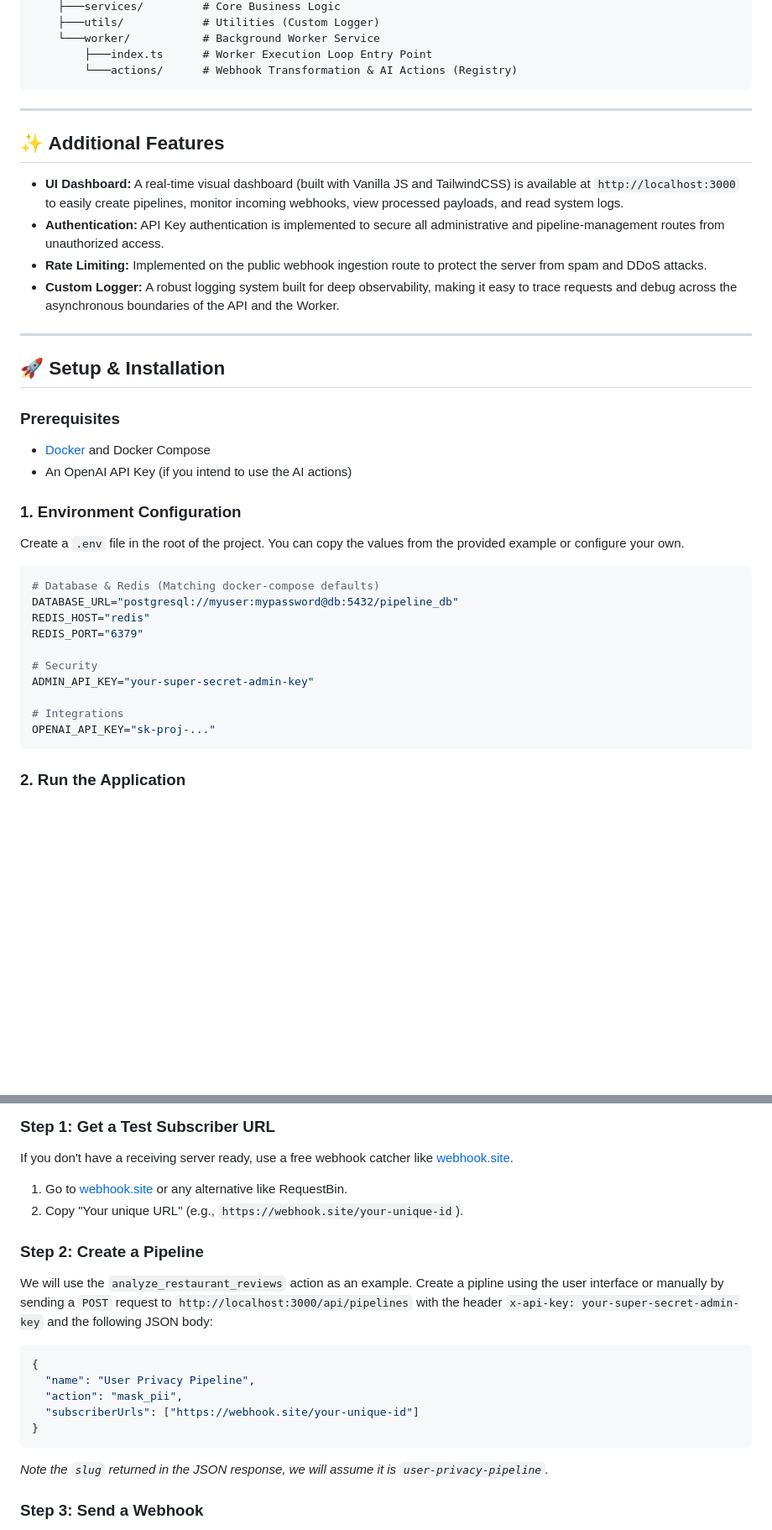
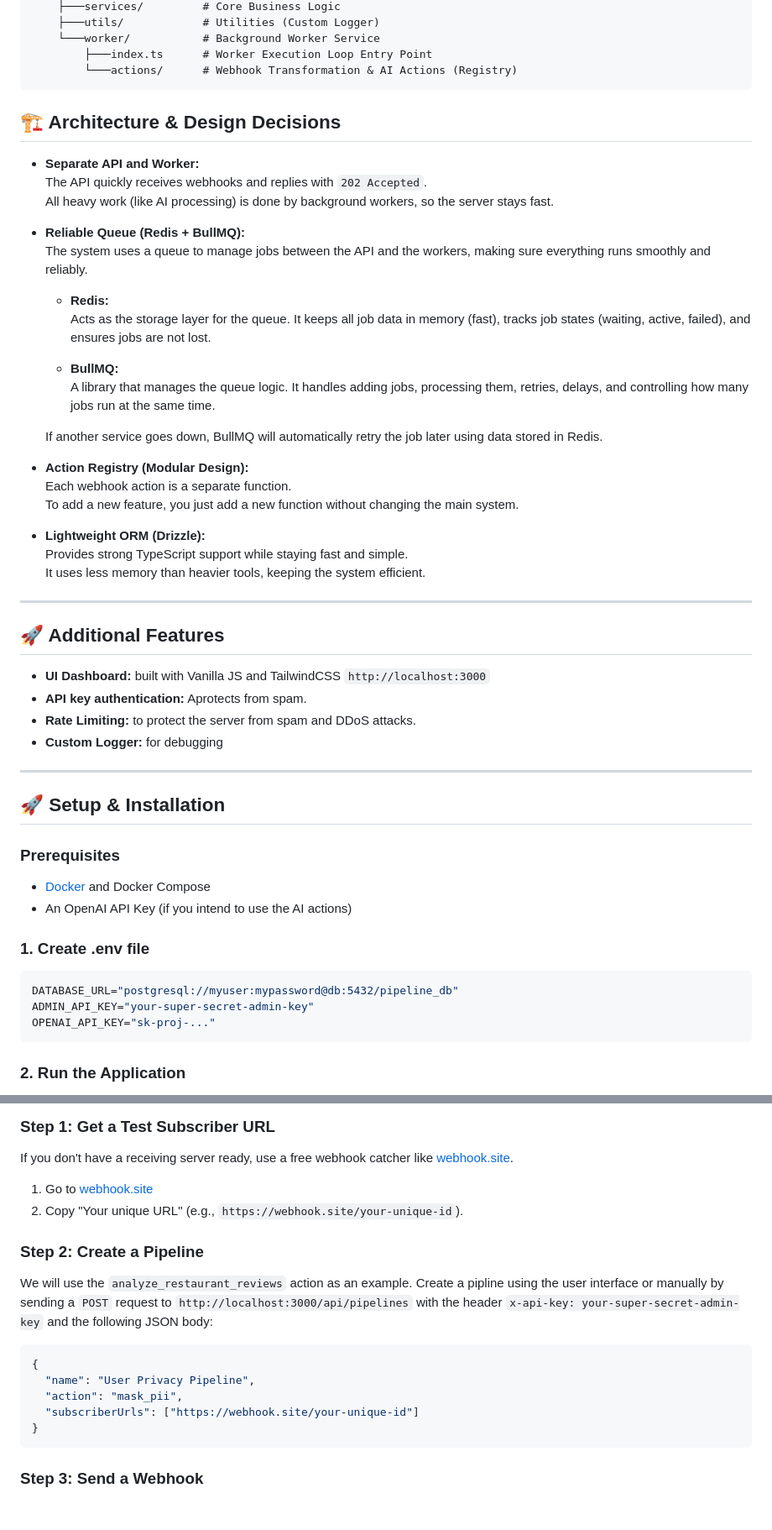
Before and after one commit to raschad7/Webhook-Driven-Task-Processing-Pipeline, a Markdown page: README.md, 2 parts joined by grey strips. Shown at 84% size. Rendered like a GitHub page; blank space fills up the shorter version.

Commit message:
rewriting  README.md

````diff
--- a/README.md
+++ b/README.md
@@ -57,15 +53,38 @@ graph TD
         ├───index.ts      # Worker Execution Loop Entry Point
         └───actions/      # Webhook Transformation & AI Actions (Registry)
 ```
+## 🏗️ Architecture & Design Decisions
+
+- **Separate API and Worker:**
+  The API quickly receives webhooks and replies with `202 Accepted`.
+  All heavy work (like AI processing) is done by background workers, so the server stays fast.
+
+- **Reliable Queue (Redis + BullMQ):**
+  The system uses a queue to manage jobs between the API and the workers, making sure everything runs smoothly and reliably.
+
+  - **Redis:**
+    Acts as the storage layer for the queue. It keeps all job data in memory (fast), tracks job states (waiting, active, failed), and ensures jobs are not lost.
+
+  - **BullMQ:**
+    A library that manages the queue logic. It handles adding jobs, processing them, retries, delays, and controlling how many jobs run at the same time.
+
+   If another service goes down, BullMQ will automatically retry the job later using data stored in Redis.
+
+- **Action Registry (Modular Design):**
+  Each webhook action is a separate function.
+  To add a new feature, you just add a new function without changing the main system.
+
+
+- **Lightweight ORM (Drizzle):**
+  Provides strong TypeScript support while staying fast and simple.
+  It uses less memory than heavier tools, keeping the system efficient.
 
 ---
-
-## ✨ Additional Features
-
--   **UI Dashboard:** A real-time visual dashboard (built with Vanilla JS and TailwindCSS) is available at `http://localhost:3000` to easily create pipelines, monitor incoming webhooks, view processed payloads, and read system logs.
--   **Authentication:** API Key authentication is implemented to secure all administrative and pipeline-management routes from unauthorized access.
--   **Rate Limiting:** Implemented on the public webhook ingestion route to protect the server from spam and DDoS attacks.
--   **Custom Logger:** A robust logging system built for deep observability, making it easy to trace requests and debug across the asynchronous boundaries of the API and the Worker.
+## 🚀 Additional Features
+-   **UI Dashboard:** built with Vanilla JS and TailwindCSS `http://localhost:3000`
+-   **API key authentication:** Aprotects from spam.
+-   **Rate Limiting:**  to protect the server from spam and DDoS attacks.
+-   **Custom Logger:** for debugging
 
 ---
 
@@ -75,19 +94,11 @@ graph TD
 -   [Docker](https://docs.docker.com/get-docker/) and Docker Compose
 -   An OpenAI API Key (if you intend to use the AI actions)
 
-### 1. Environment Configuration
-Create a `.env` file in the root of the project. You can copy the values from the provided example or configure your own.
+### 1. Create .env file
 
 ```env
-# Database & Redis (Matching docker-compose defaults)
 DATABASE_URL="postgresql://myuser:mypassword@db:5432/pipeline_db"
-REDIS_HOST="redis"
-REDIS_PORT="6379"
-
-# Security
 ADMIN_API_KEY="your-super-secret-admin-key"
-
-# Integrations
 OPENAI_API_KEY="sk-proj-..."
 ```
 
@@ -112,7 +123,7 @@ Testing the system involves creating a pipeline, defining where the processed we
 
 ### Step 1: Get a Test Subscriber URL
 If you don't have a receiving server ready, use a free webhook catcher like [webhook.site](https://webhook.site/).
-1. Go to [webhook.site](https://webhook.site/) or any alternative like RequestBin.
+1. Go to [webhook.site](https://webhook.site/)
 2. Copy "Your unique URL" (e.g., `https://webhook.site/your-unique-id`).
 
 ### Step 2: Create a Pipeline
@@ -127,7 +138,6 @@ Create a pipline using the user interface or manually by sending a `POST` reques
   "subscriberUrls": ["https://webhook.site/your-unique-id"]
 }
 ```
-*Note the `slug` returned in the JSON response, we will assume it is `user-privacy-pipeline`.*
 
 ### Step 3: Send a Webhook
 Send a `POST` request to your new pipeline's ingestion endpoint at `http://localhost:3000/incoming/user-privacy-pipeline` with the following JSON payload:
````
Also changed, not shown: other parts of README.md (+4 -13 lines).
